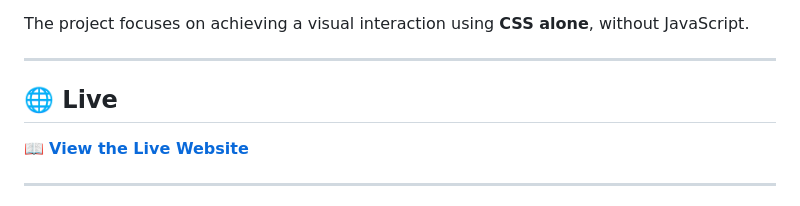
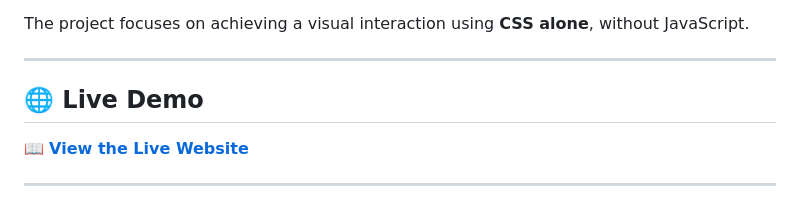
Before and after one commit to manibagherinezhad-ops/Ghost-Book, a Markdown page: README.md, the part around the change. Drawn GitHub-style.

```diff
--- a/README.md
+++ b/README.md
@@ -16,7 +16,7 @@ The project focuses on achieving a visual interaction using **CSS alone**, witho
 
 ---
 
-## 🌐 Live
+## 🌐 Live Demo
 
 📖 **[View the Live Website](https://manibagherinezhad-ops.github.io/Ghost-Book/)**
 
```
